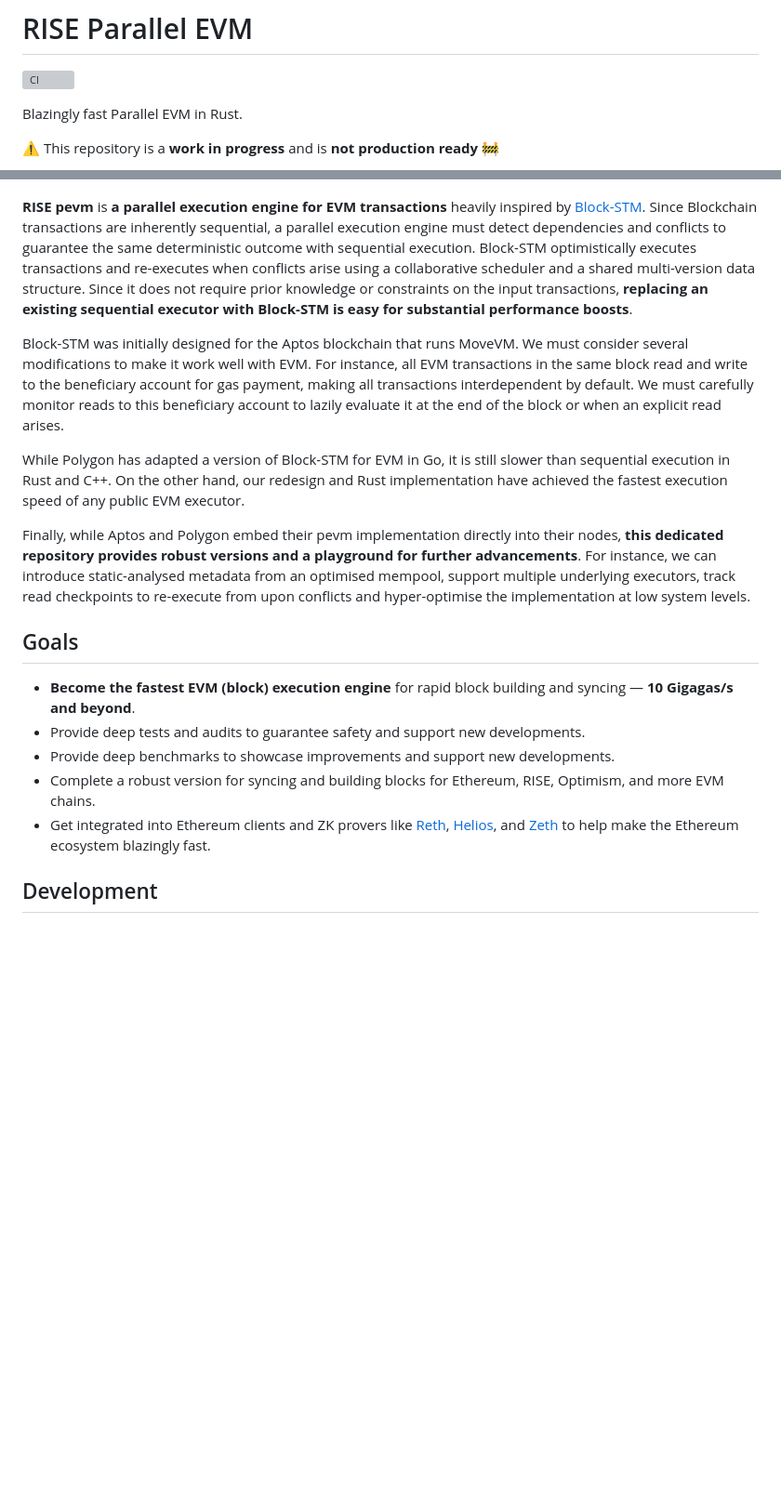
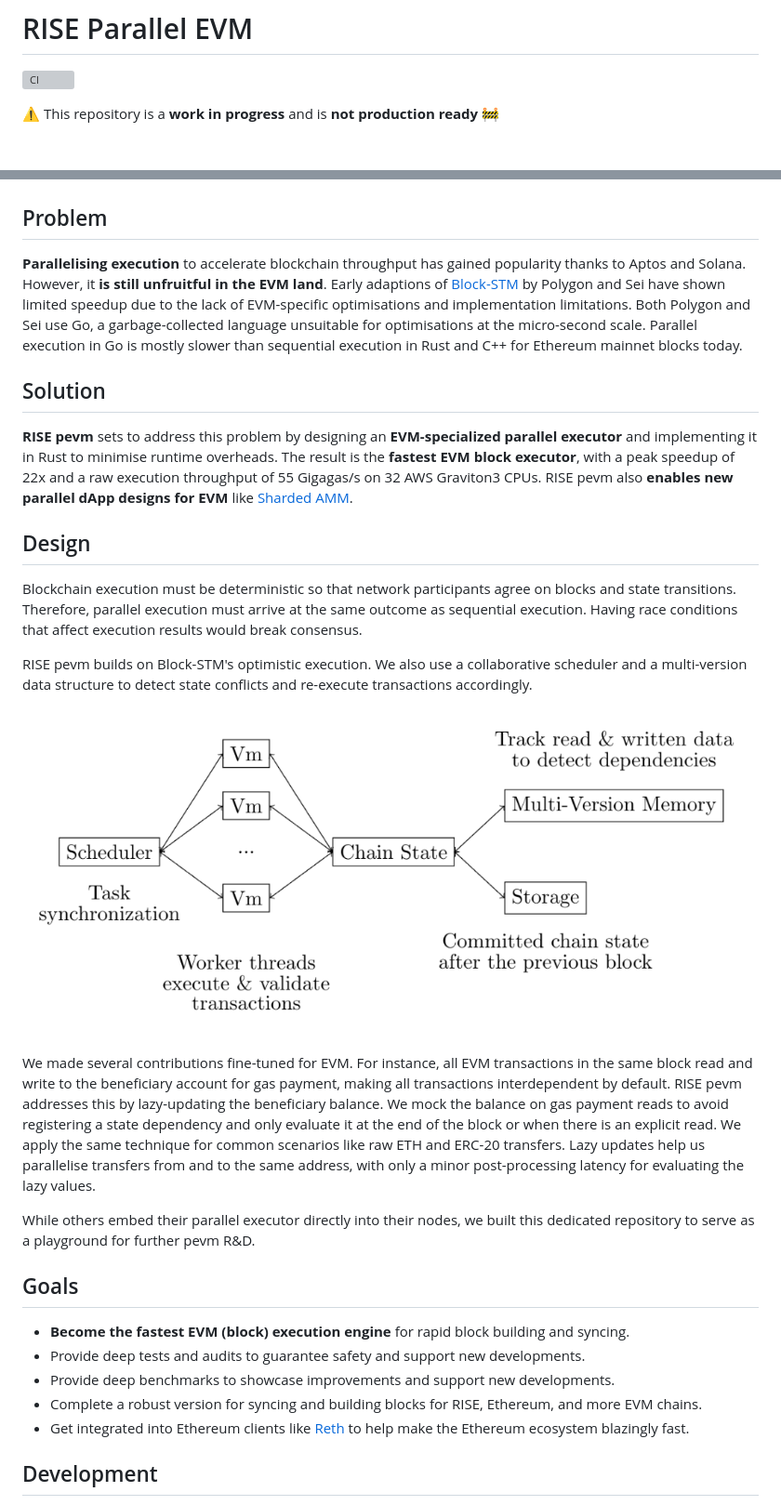
Before and after one commit to risechain/pevm, a Markdown page: README.md, 2 parts joined by grey strips. Shown: that part at 93% size. Drawn GitHub-style; pictures changed too: assets/architecture.png (added); blank space fills up the shorter version; grey boxes are pictures that could not be loaded.

Commit message:
doc: update README

```diff
--- a/README.md
+++ b/README.md
@@ -1,28 +1,38 @@
 # RISE Parallel EVM
 
 ![CI](https://github.com/risechain/pevm/actions/workflows/ci.yml/badge.svg)
-
-Blazingly fast Parallel EVM in Rust.
 
 :warning: This repository is a **work in progress** and is **not production ready** :construction:
 
 ![Banner](./assets/banner.jpg)
 
-**RISE pevm** is **a parallel execution engine for EVM transactions** heavily inspired by [Block-STM](https://arxiv.org/abs/2203.06871). Since Blockchain transactions are inherently sequential, a parallel execution engine must detect dependencies and conflicts to guarantee the same deterministic outcome with sequential execution. Block-STM optimistically executes transactions and re-executes when conflicts arise using a collaborative scheduler and a shared multi-version data structure. Since it does not require prior knowledge or constraints on the input transactions, **replacing an existing sequential executor with Block-STM is easy for substantial performance boosts**.
+## Problem
 
-Block-STM was initially designed for the Aptos blockchain that runs MoveVM. We must consider several modifications to make it work well with EVM. For instance, all EVM transactions in the same block read and write to the beneficiary account for gas payment, making all transactions interdependent by default. We must carefully monitor reads to this beneficiary account to lazily evaluate it at the end of the block or when an explicit read arises.
+**Parallelising execution** to accelerate blockchain throughput has gained popularity thanks to Aptos and Solana. However, it **is still unfruitful in the EVM land**. Early adaptions of [Block-STM](https://arxiv.org/abs/2203.06871) by Polygon and Sei have shown limited speedup due to the lack of EVM-specific optimisations and implementation limitations. Both Polygon and Sei use Go, a garbage-collected language unsuitable for optimisations at the micro-second scale. Parallel execution in Go is mostly slower than sequential execution in Rust and C++ for Ethereum mainnet blocks today.
 
-While Polygon has adapted a version of Block-STM for EVM in Go, it is still slower than sequential execution in Rust and C++. On the other hand, our redesign and Rust implementation have achieved the fastest execution speed of any public EVM executor.
+## Solution
 
-Finally, while Aptos and Polygon embed their pevm implementation directly into their nodes, **this dedicated repository provides robust versions and a playground for further advancements**. For instance, we can introduce static-analysed metadata from an optimised mempool, support multiple underlying executors, track read checkpoints to re-execute from upon conflicts and hyper-optimise the implementation at low system levels.
+**RISE pevm** sets to address this problem by designing an **EVM-specialized parallel executor** and implementing it in Rust to minimise runtime overheads. The result is the **fastest EVM block executor**, with a peak speedup of 22x and a raw execution throughput of 55 Gigagas/s on 32 AWS Graviton3 CPUs. RISE pevm also **enables new parallel dApp designs for EVM** like [Sharded AMM](https://arxiv.org/abs/2406.05568).
+
+## Design
+
+Blockchain execution must be deterministic so that network participants agree on blocks and state transitions. Therefore, parallel execution must arrive at the same outcome as sequential execution. Having race conditions that affect execution results would break consensus.
+
+RISE pevm builds on Block-STM's optimistic execution. We also use a collaborative scheduler and a multi-version data structure to detect state conflicts and re-execute transactions accordingly.
+
+![Architecture](./assets/architecture.png)
+
+We made several contributions fine-tuned for EVM. For instance, all EVM transactions in the same block read and write to the beneficiary account for gas payment, making all transactions interdependent by default. RISE pevm addresses this by lazy-updating the beneficiary balance. We mock the balance on gas payment reads to avoid registering a state dependency and only evaluate it at the end of the block or when there is an explicit read. We apply the same technique for common scenarios like raw ETH and ERC-20 transfers. Lazy updates help us parallelise transfers from and to the same address, with only a minor post-processing latency for evaluating the lazy values.
+
+While others embed their parallel executor directly into their nodes, we built this dedicated repository to serve as a playground for further pevm R&D.
 
 ## Goals
 
-- **Become the fastest EVM (block) execution engine** for rapid block building and syncing — **10 Gigagas/s and beyond**.
+- **Become the fastest EVM (block) execution engine** for rapid block building and syncing.
 - Provide deep tests and audits to guarantee safety and support new developments.
 - Provide deep benchmarks to showcase improvements and support new developments.
-- Complete a robust version for syncing and building blocks for Ethereum, RISE, Optimism, and more EVM chains.
-- Get integrated into Ethereum clients and ZK provers like [Reth](https://github.com/paradigmxyz/reth), [Helios](https://github.com/a16z/helios), and [Zeth](https://github.com/risc0/zeth) to help make the Ethereum ecosystem blazingly fast.
+- Complete a robust version for syncing and building blocks for RISE, Ethereum, and more EVM chains.
+- Get integrated into Ethereum clients like [Reth](https://github.com/paradigmxyz/reth) to help make the Ethereum ecosystem blazingly fast.
 
 ## Development
 
```
Also changed, not shown: other parts of README.md (+4 -5 lines).
